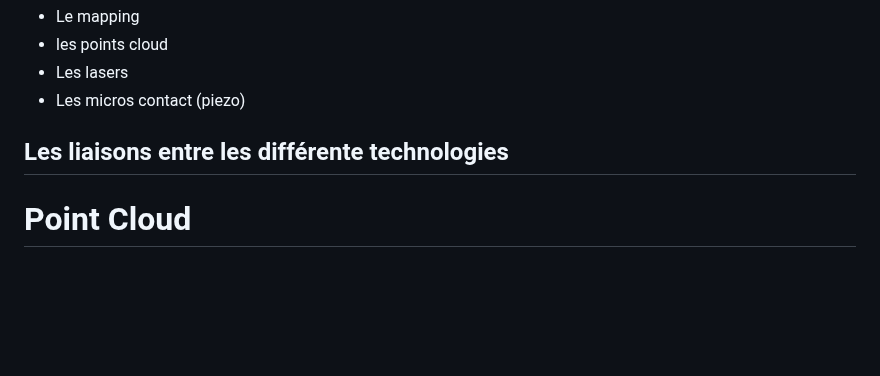
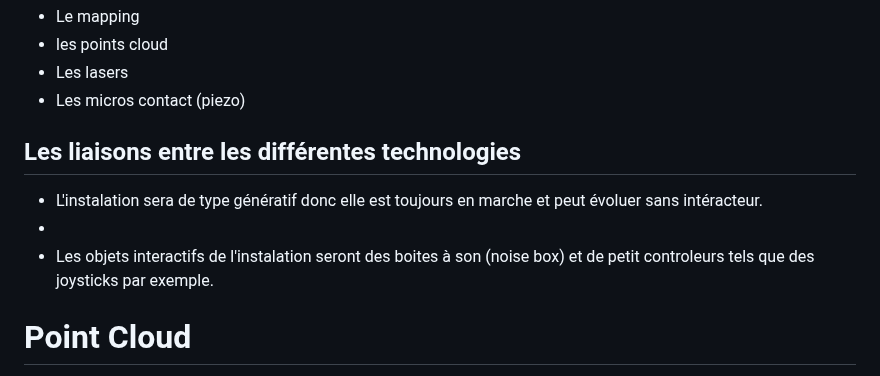
Before and after one commit to vince1887/recherche-concept, a Markdown page: README.md, the part around the change. Drawn GitHub-style; blank space fills up the shorter version.

```diff
--- a/README.md
+++ b/README.md
@@ -5,9 +5,10 @@ L'installation regroupera plusieurs technologies tels que:
 - Les lasers
 - Les micros contact (piezo)
 
-## Les liaisons entre les différente technologies
-
-
+## Les liaisons entre les différentes technologies
+- L'instalation sera de type génératif donc elle est toujours en marche et peut évoluer sans intéracteur.
+-
+- Les objets interactifs de l'instalation seront des boites à son (noise box) et de petit controleurs tels que des joysticks par exemple.
 
 # Point Cloud
 Les "point clouds" en 3D (nuages de points en français) sont des ensembles de points 3D qui représentent la géométrie d'un objet ou d'une scène en 3D. Chaque point dans un nuage de points est associé à une coordonnée spatiale (x, y, z) qui indique sa position dans l'espace 3D. Ces nuages de points sont souvent générés à l'aide de capteurs laser, de caméras 3D ou d'autres technologies de numérisation 3D.
```
